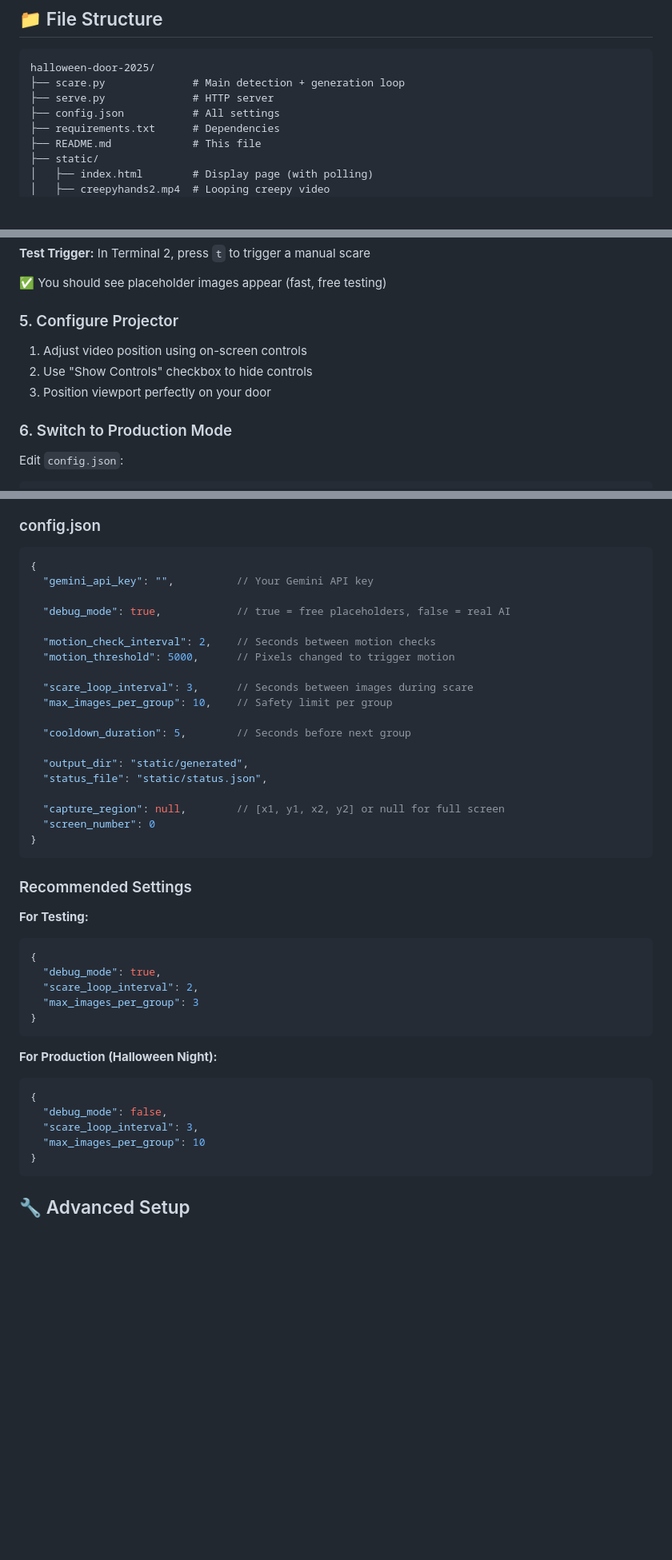
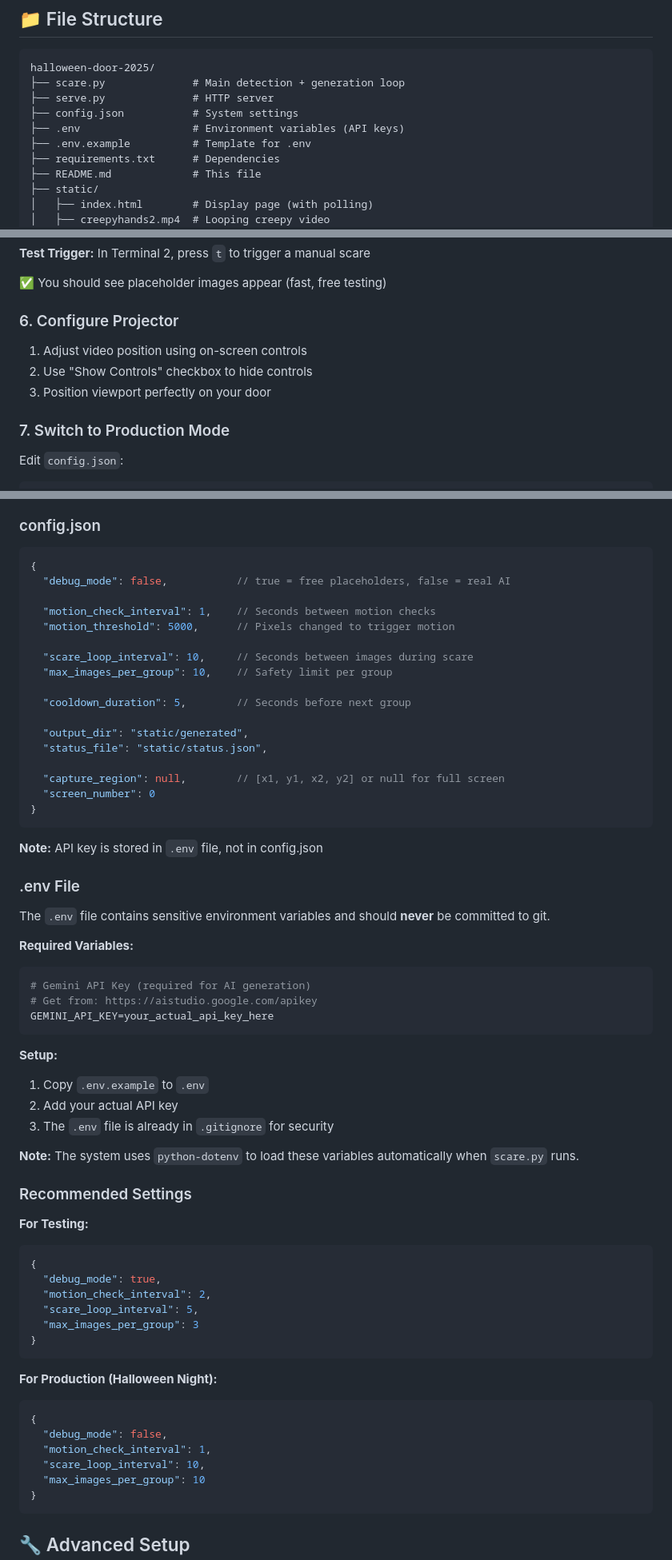
Before and after one commit to rekab/halloween-door-2025, a Markdown page: README.md, 3 parts joined by grey strips. Shown at 80% size. Drawn GitHub-style; blank space fills up the shorter version.

Commit message:
make README truthy again

````diff
--- a/README.md
+++ b/README.md
@@ -36,7 +36,9 @@ A Python-based Halloween scare system that displays looping creepy hands video o
 halloween-door-2025/
 ├── scare.py              # Main detection + generation loop
 ├── serve.py              # HTTP server
-├── config.json           # All settings
+├── config.json           # System settings
+├── .env                  # Environment variables (API keys)
+├── .env.example          # Template for .env
 ├── requirements.txt      # Dependencies
 ├── README.md             # This file
 ├── static/
@@ -103,13 +120,13 @@ In Terminal 2, press `t` to trigger a manual scare
 
 ✅ You should see placeholder images appear (fast, free testing)
 
-### 5. Configure Projector
+### 6. Configure Projector
 
 1. Adjust video position using on-screen controls
 2. Use "Show Controls" checkbox to hide controls
 3. Position viewport perfectly on your door
 
-### 6. Switch to Production Mode
+### 7. Switch to Production Mode
 
 Edit `config.json`:
 
@@ -136,14 +153,12 @@ While `scare.py` is running:
 
 ```json
 {
-  "gemini_api_key": "",          // Your Gemini API key
+  "debug_mode": false,           // true = free placeholders, false = real AI
 
-  "debug_mode": true,            // true = free placeholders, false = real AI
-
-  "motion_check_interval": 2,    // Seconds between motion checks
+  "motion_check_interval": 1,    // Seconds between motion checks
   "motion_threshold": 5000,      // Pixels changed to trigger motion
 
-  "scare_loop_interval": 3,      // Seconds between images during scare
+  "scare_loop_interval": 10,     // Seconds between images during scare
   "max_images_per_group": 10,    // Safety limit per group
 
   "cooldown_duration": 5,        // Seconds before next group
@@ -156,13 +171,34 @@ While `scare.py` is running:
 }
 ```
 
+**Note:** API key is stored in `.env` file, not in config.json
+
+### .env File
+
+The `.env` file contains sensitive environment variables and should **never** be committed to git.
+
+**Required Variables:**
+```env
+# Gemini API Key (required for AI generation)
+# Get from: https://aistudio.google.com/apikey
+GEMINI_API_KEY=your_actual_api_key_here
+```
+
+**Setup:**
+1. Copy `.env.example` to `.env`
+2. Add your actual API key
+3. The `.env` file is already in `.gitignore` for security
+
+**Note:** The system uses `python-dotenv` to load these variables automatically when `scare.py` runs.
+
 ### Recommended Settings
 
 **For Testing:**
 ```json
 {
   "debug_mode": true,
-  "scare_loop_interval": 2,
+  "motion_check_interval": 2,
+  "scare_loop_interval": 5,
   "max_images_per_group": 3
 }
 ```
@@ -171,7 +207,8 @@ While `scare.py` is running:
 ```json
 {
   "debug_mode": false,
-  "scare_loop_interval": 3,
+  "motion_check_interval": 1,
+  "scare_loop_interval": 10,
   "max_images_per_group": 10
 }
 ```
````
Also changed, not shown: other parts of README.md (+24 -7 lines).
